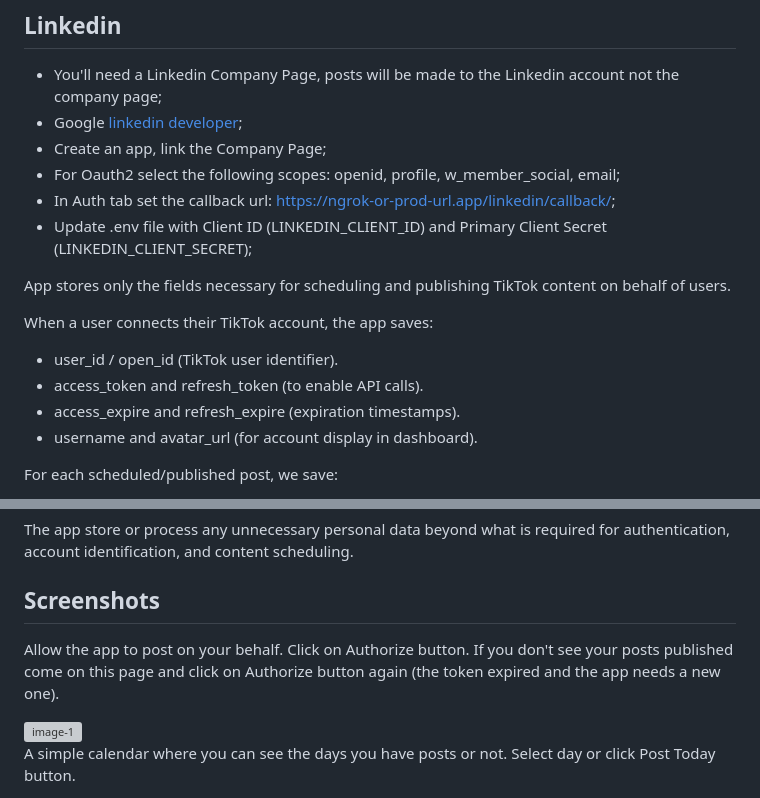
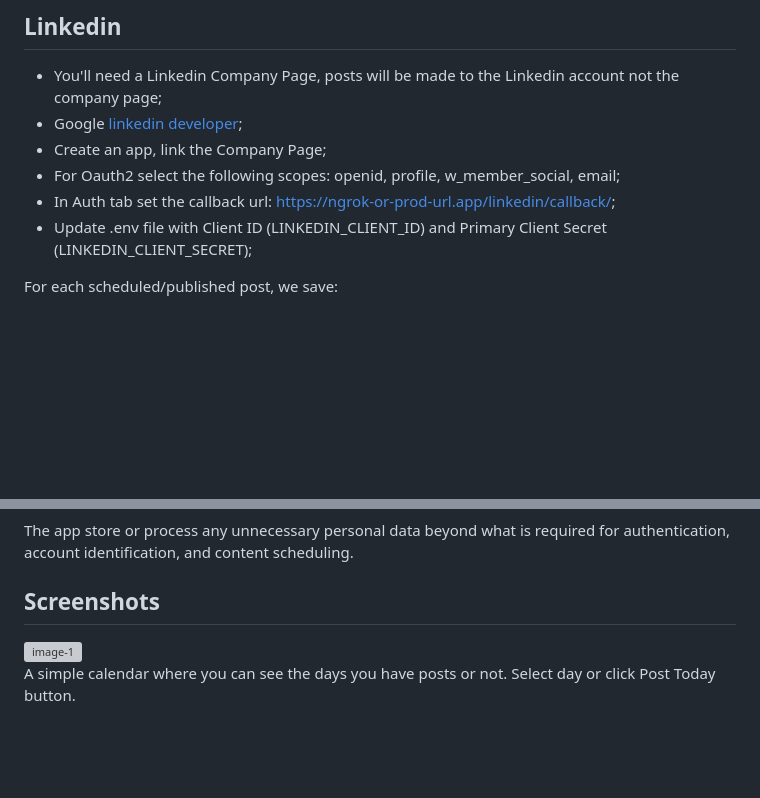
Before and after one commit to qusaii21/multi-platform-social-media-publisher, a Markdown page: README.md, 2 parts joined by grey strips. Drawn GitHub-style; blank space fills up the shorter version; grey boxes are pictures that could not be loaded.

```diff
--- a/README.md
+++ b/README.md
@@ -113,14 +113,6 @@ See `.env.example` for the full list. Key ones:
 - In Auth tab set the callback url: https://ngrok-or-prod-url.app/linkedin/callback/;
 - Update .env file with Client ID (LINKEDIN_CLIENT_ID) and Primary Client Secret (LINKEDIN_CLIENT_SECRET);
 
-App stores only the fields necessary for scheduling and publishing TikTok content on behalf of users.
-
-When a user connects their TikTok account, the app saves:
-- user_id / open_id (TikTok user identifier).
-- access_token and refresh_token (to enable API calls).
-- access_expire and refresh_expire (expiration timestamps).
-- username and avatar_url (for account display in dashboard).
-
 For each scheduled/published post, we save:
 - comment_disabled (boolean) - to respect user’s comment preferences.
 - duet_disabled (boolean) - to respect duet permissions.
@@ -134,9 +126,6 @@ For each scheduled/published post, we save:
 The app store or process any unnecessary personal data beyond what is required for authentication, account identification, and content scheduling.
 
 ## Screenshots
-
-Allow the app to post on your behalf. Click on Authorize button.
-If you don't see your posts published come on this page and click on Authorize button again (the token expired and the app needs a new one).
 
 <img width="2520" height="1696" alt="image-1" src="https://github.com/user-attachments/assets/a28bb4a5-f959-4d08-9af0-bfe923d3cf3a" />
 
```
